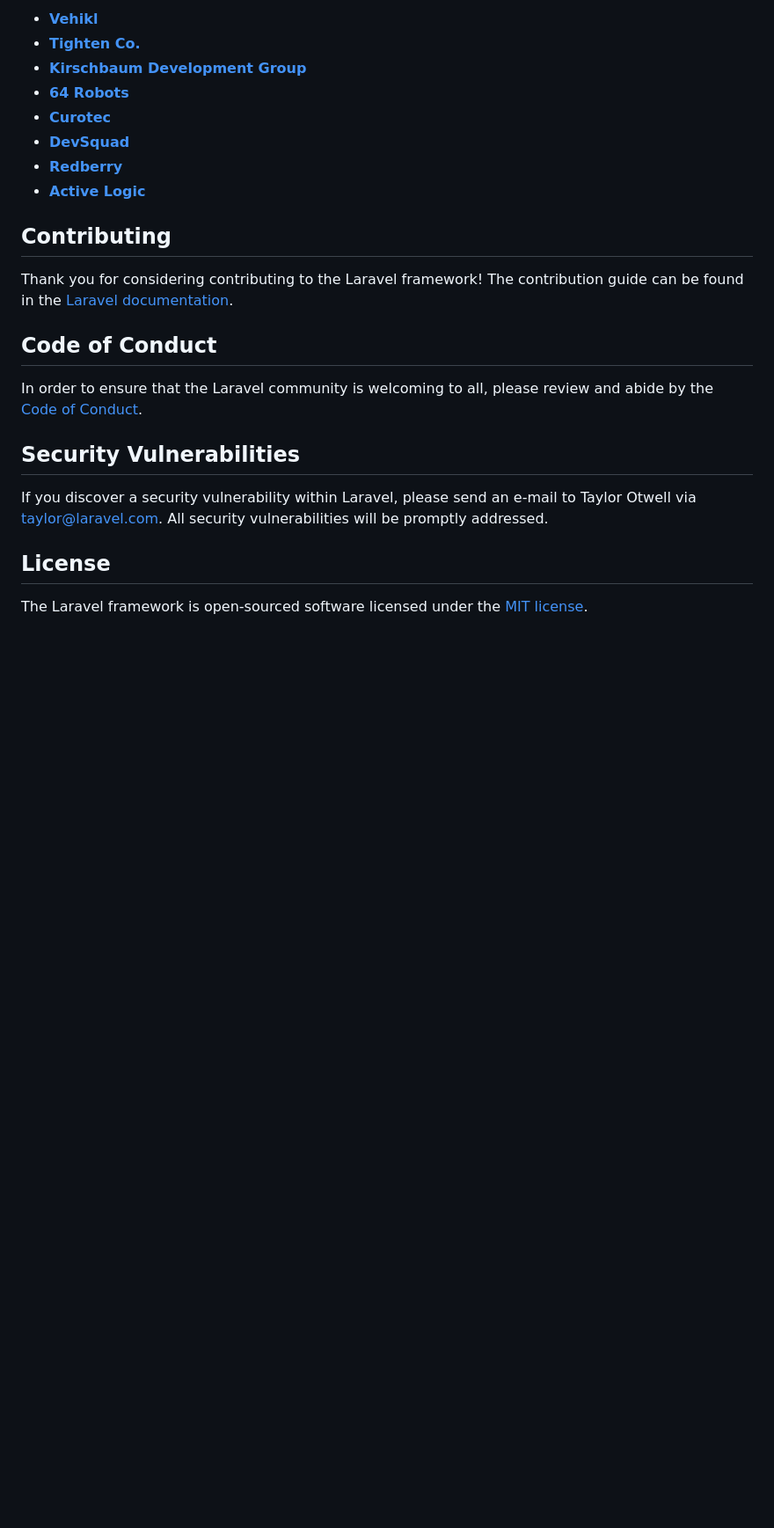
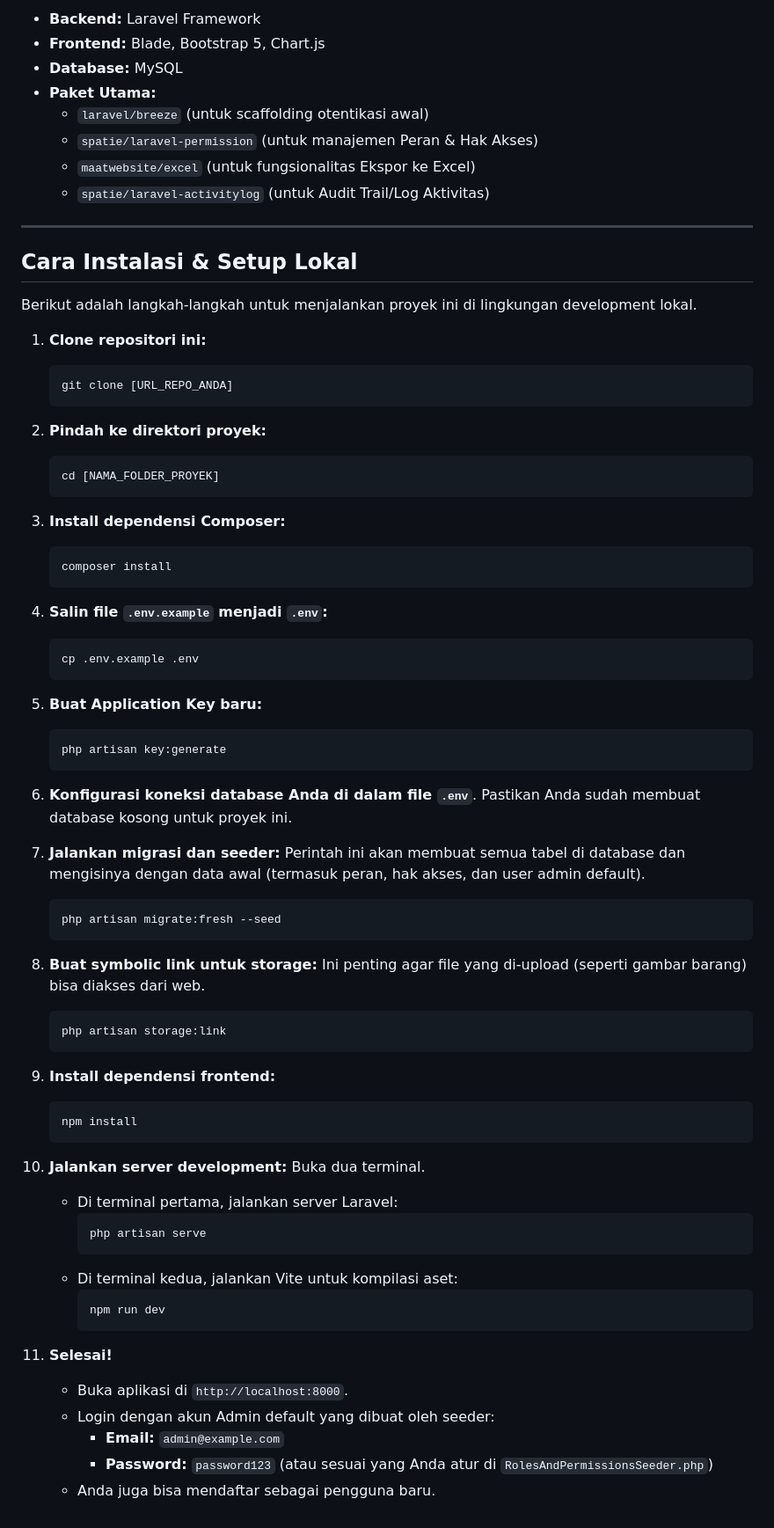
Before and after one commit to ekagalang/InventoryAPP_Laravel, a Markdown page: README.md, the part around the change printed below. Shown: that part at 88% size. Rendered like a GitHub page; blank space fills up the shorter version.

````diff
--- a/README.md
+++ b/README.md
@@ -37,25 +50,77 @@ We would like to extend our thanks to the following sponsors for funding Laravel
 
-- **[Vehikl](https://vehikl.com)**
-- **[Tighten Co.](https://tighten.co)**
-- **[Kirschbaum Development Group](https://kirschbaumdevelopment.com)**
-- **[64 Robots](https://64robots.com)**
-- **[Curotec](https://www.curotec.com/services/technologies/laravel)**
-- **[DevSquad](https://devsquad.com/hire-laravel-developers)**
-- **[Redberry](https://redberry.international/laravel-development)**
-- **[Active Logic](https://activelogic.com)**
+- **Backend:** Laravel Framework
+- **Frontend:** Blade, Bootstrap 5, Chart.js
+- **Database:** MySQL
+- **Paket Utama:**
+    - `laravel/breeze` (untuk scaffolding otentikasi awal)
+    - `spatie/laravel-permission` (untuk manajemen Peran & Hak Akses)
+    - `maatwebsite/excel` (untuk fungsionalitas Ekspor ke Excel)
+    - `spatie/laravel-activitylog` (untuk Audit Trail/Log Aktivitas)
 
-## Contributing
+---
 
-Thank you for considering contributing to the Laravel framework! The contribution guide can be found in the [Laravel documentation](https://laravel.com/docs/contributions).
+## Cara Instalasi & Setup Lokal
 
-## Code of Conduct
+Berikut adalah langkah-langkah untuk menjalankan proyek ini di lingkungan development lokal.
 
-In order to ensure that the Laravel community is welcoming to all, please review and abide by the [Code of Conduct](https://laravel.com/docs/contributions#code-of-conduct).
+1.  **Clone repositori ini:**
+    ```bash
+    git clone [URL_REPO_ANDA]
+    ```
 
-## Security Vulnerabilities
+2.  **Pindah ke direktori proyek:**
+    ```bash
+    cd [NAMA_FOLDER_PROYEK]
+    ```
 
-If you discover a security vulnerability within Laravel, please send an e-mail to Taylor Otwell via [taylor@laravel.com](mailto:taylor@laravel.com). All security vulnerabilities will be promptly addressed.
+3.  **Install dependensi Composer:**
+    ```bash
+    composer install
+    ```
 
-## License
+4.  **Salin file `.env.example` menjadi `.env`:**
+    ```bash
+    cp .env.example .env
+    ```
 
-The Laravel framework is open-sourced software licensed under the [MIT license](https://opensource.org/licenses/MIT).
+5.  **Buat Application Key baru:**
+    ```bash
+    php artisan key:generate
+    ```
+
+6.  **Konfigurasi koneksi database Anda di dalam file `.env`**. Pastikan Anda sudah membuat database kosong untuk proyek ini.
+
+7.  **Jalankan migrasi dan seeder:**
+    Perintah ini akan membuat semua tabel di database dan mengisinya dengan data awal (termasuk peran, hak akses, dan user admin default).
+    ```bash
+    php artisan migrate:fresh --seed
+    ```
+
+8.  **Buat symbolic link untuk storage:**
+    Ini penting agar file yang di-upload (seperti gambar barang) bisa diakses dari web.
+    ```bash
+    php artisan storage:link
+    ```
+
+9.  **Install dependensi frontend:**
+    ```bash
+    npm install
+    ```
+
+10. **Jalankan server development:**
+    Buka dua terminal.
+    * Di terminal pertama, jalankan server Laravel:
+        ```bash
+        php artisan serve
+        ```
+    * Di terminal kedua, jalankan Vite untuk kompilasi aset:
+        ```bash
+        npm run dev
+        ```
+
+11. **Selesai!**
+    * Buka aplikasi di `http://localhost:8000`.
+    * Login dengan akun Admin default yang dibuat oleh seeder:
+        * **Email:** `admin@example.com`
+        * **Password:** `password123` (atau sesuai yang Anda atur di `RolesAndPermissionsSeeder.php`)
+    * Anda juga bisa mendaftar sebagai pengguna baru.
````
Also changed, not shown: other parts of README.md (+37 -24 lines).
